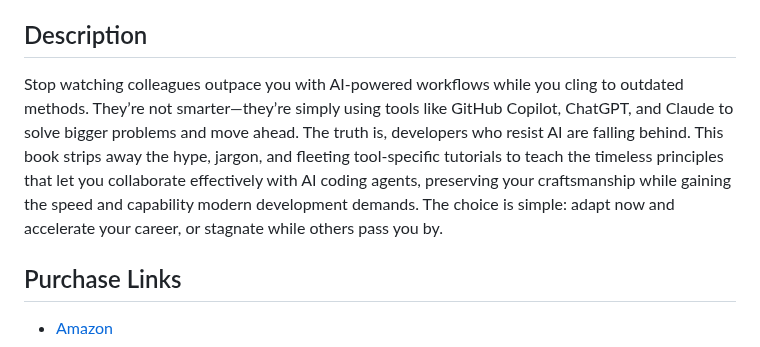
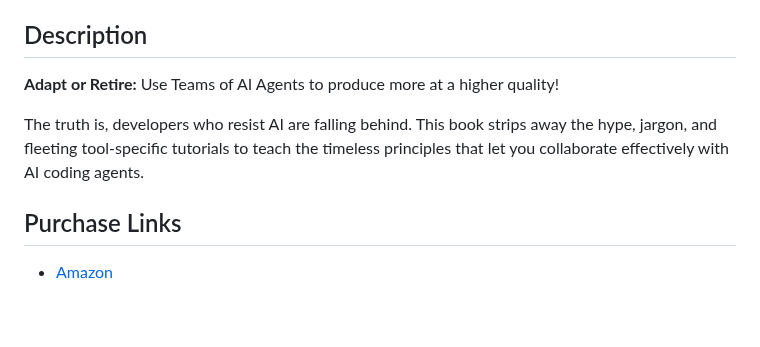
Before and after one commit to Derek-Ashmore/dvtpress-website, a Markdown page: requirements/Mastering-the-Shift.md, the part around the change. Rendered like a GitHub page; blank space fills up the shorter version.

Commit message:
Next draft

```diff
--- a/requirements/Mastering-the-Shift.md
+++ b/requirements/Mastering-the-Shift.md
@@ -6,7 +6,9 @@
 **Cover:** images/Ashmore-Mastering-the-Shift-cover.jpg
 
 ## Description
-Stop watching colleagues outpace you with AI-powered workflows while you cling to outdated methods. They’re not smarter—they’re simply using tools like GitHub Copilot, ChatGPT, and Claude to solve bigger problems and move ahead. The truth is, developers who resist AI are falling behind. This book strips away the hype, jargon, and fleeting tool-specific tutorials to teach the timeless principles that let you collaborate effectively with AI coding agents, preserving your craftsmanship while gaining the speed and capability modern development demands. The choice is simple: adapt now and accelerate your career, or stagnate while others pass you by.
+**Adapt or Retire:** Use Teams of AI Agents to produce more at a higher quality!
+
+The truth is, developers who resist AI are falling behind. This book strips away the hype, jargon, and fleeting tool-specific tutorials to teach the timeless principles that let you collaborate effectively with AI coding agents.
 
 ## Purchase Links
 - [Amazon](https://amazon.com/tbd)
```
